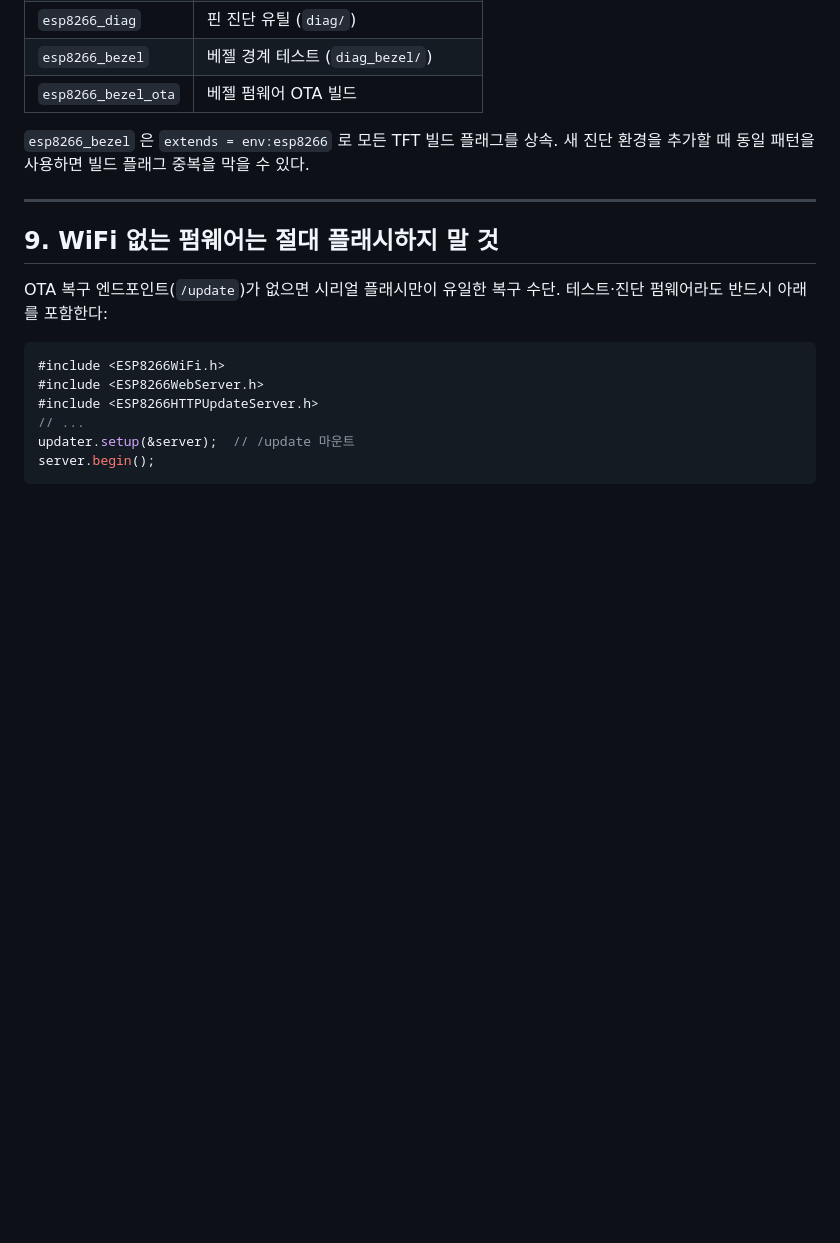
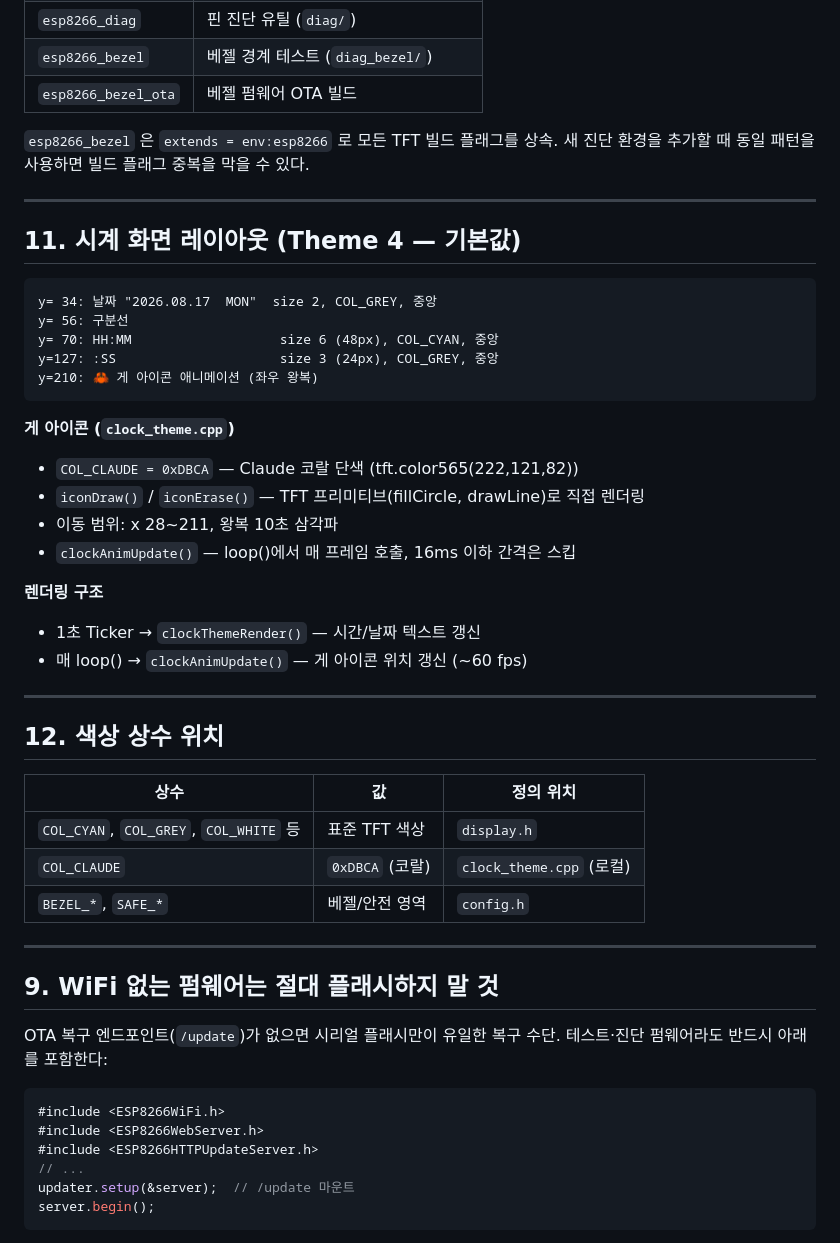
Before and after one commit to jongils/GeekMagic-Customization, a Markdown page: AGENTS.md, the part around the change. GitHub-like rendering; blank space fills up the shorter version.

````diff
--- a/AGENTS.md
+++ b/AGENTS.md
@@ -146,6 +146,38 @@ cd firmware
 
 ---
 
+## 11. 시계 화면 레이아웃 (Theme 4 — 기본값)
+
+```
+y= 34: 날짜 "2026.08.17  MON"  size 2, COL_GREY, 중앙
+y= 56: 구분선
+y= 70: HH:MM                   size 6 (48px), COL_CYAN, 중앙
+y=127: :SS                     size 3 (24px), COL_GREY, 중앙
+y=210: 🦀 게 아이콘 애니메이션 (좌우 왕복)
+```
+
+**게 아이콘 (`clock_theme.cpp`)**
+- `COL_CLAUDE = 0xDBCA` — Claude 코랄 단색 (tft.color565(222,121,82))
+- `iconDraw()` / `iconErase()` — TFT 프리미티브(fillCircle, drawLine)로 직접 렌더링
+- 이동 범위: x 28~211, 왕복 10초 삼각파
+- `clockAnimUpdate()` — loop()에서 매 프레임 호출, 16ms 이하 간격은 스킵
+
+**렌더링 구조**
+- 1초 Ticker → `clockThemeRender()` — 시간/날짜 텍스트 갱신
+- 매 loop() → `clockAnimUpdate()` — 게 아이콘 위치 갱신 (~60 fps)
+
+---
+
+## 12. 색상 상수 위치
+
+| 상수 | 값 | 정의 위치 |
+|------|----|-----------|
+| `COL_CYAN`, `COL_GREY`, `COL_WHITE` 등 | 표준 TFT 색상 | `display.h` |
+| `COL_CLAUDE` | `0xDBCA` (코랄) | `clock_theme.cpp` (로컬) |
+| `BEZEL_*`, `SAFE_*` | 베젤/안전 영역 | `config.h` |
+
+---
+
 ## 9. WiFi 없는 펌웨어는 절대 플래시하지 말 것
 
 OTA 복구 엔드포인트(`/update`)가 없으면 시리얼 플래시만이 유일한 복구 수단.
````
Also changed, not shown: firmware/README.md (+33 -4 lines).
